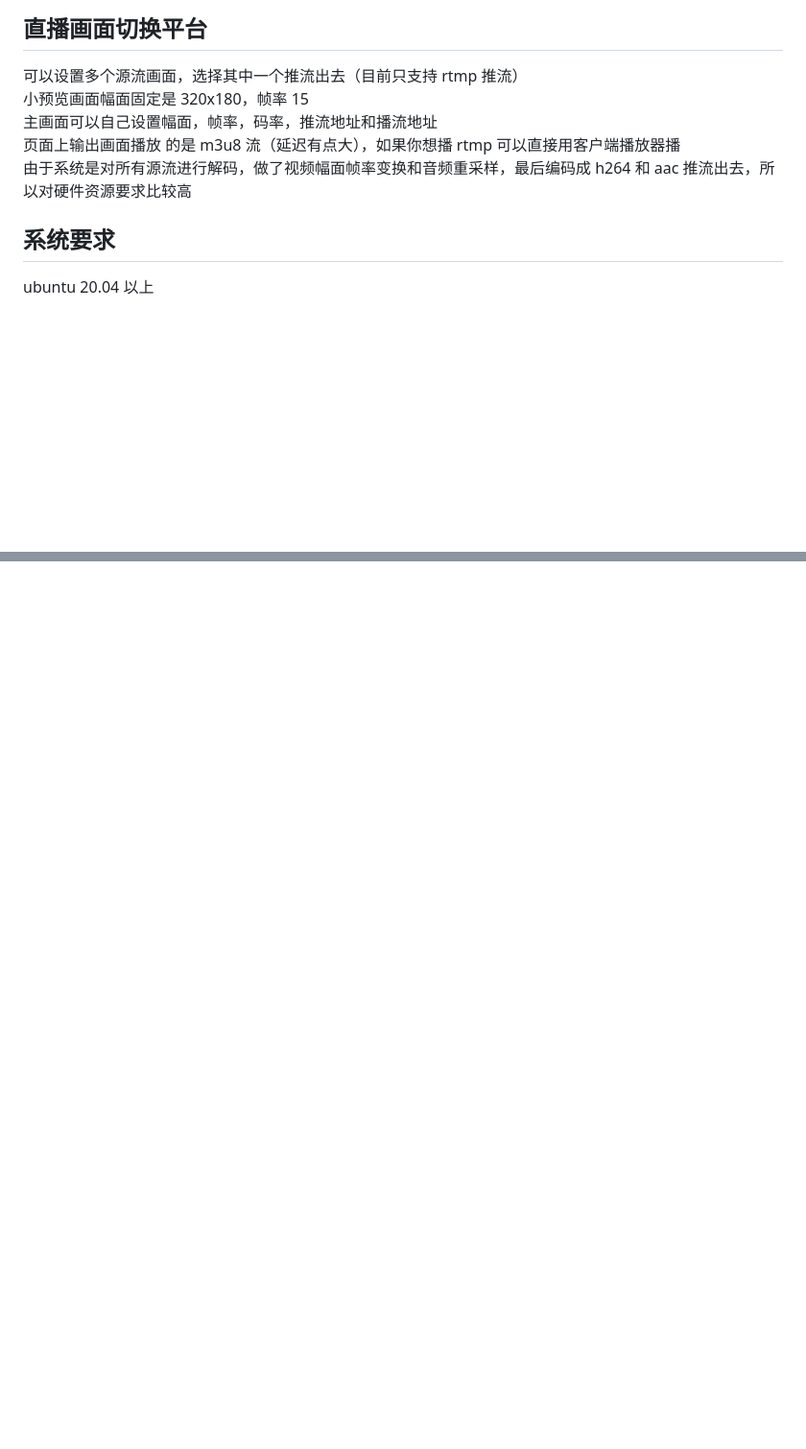
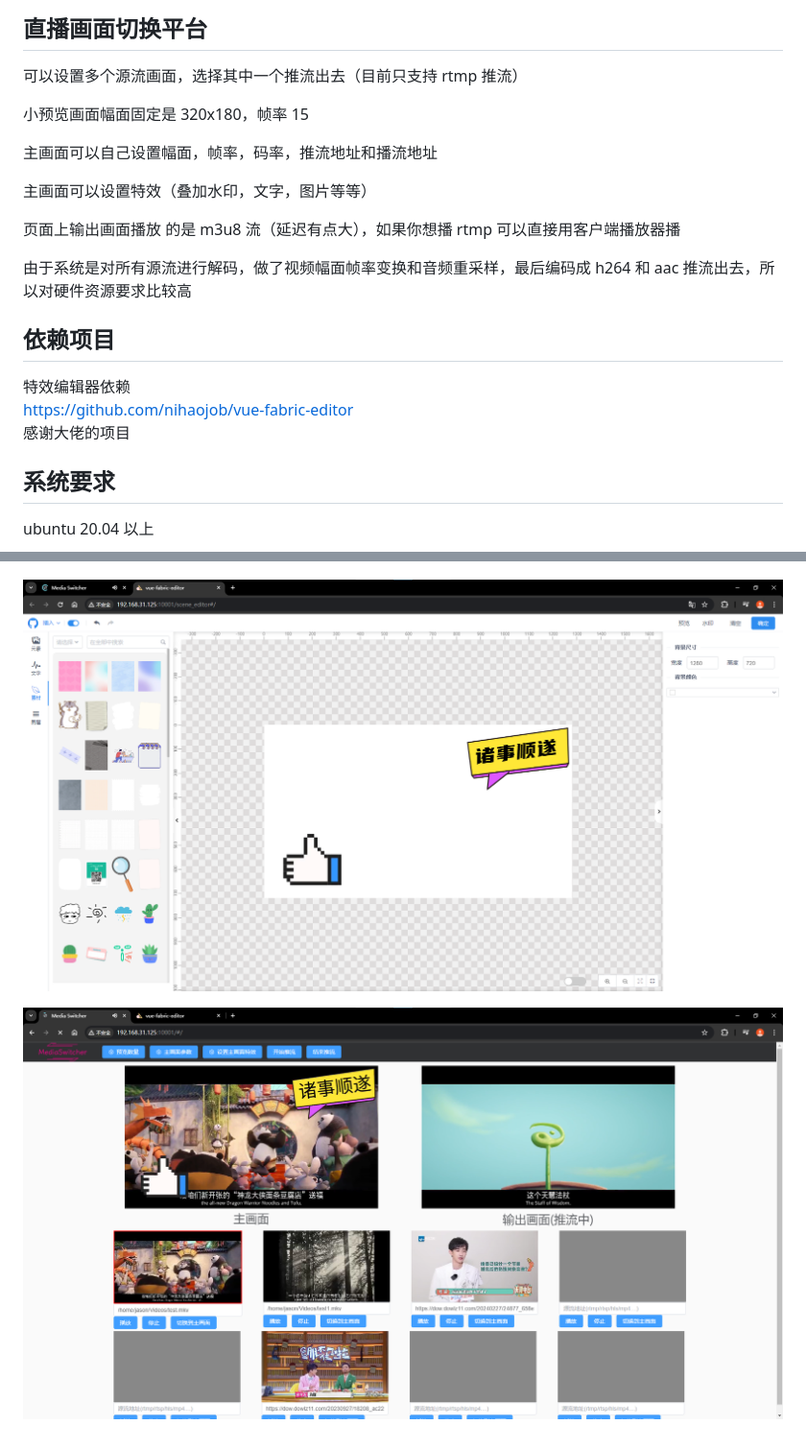
Before and after one commit to BromideY/media-switcher-demo, a Markdown page: README.md, 2 parts joined by grey strips. Shown: that part at 96% size. Rendered like a GitHub page; pictures changed too: pic/4.png (added), pic/5.png (added); blank space fills up the shorter version.

Commit message:
修改README.md

```diff
--- a/README.md
+++ b/README.md
@@ -1,10 +1,22 @@
 ## 直播画面切换平台
 
 可以设置多个源流画面，选择其中一个推流出去（目前只支持 rtmp 推流）<br>
+
 小预览画面幅面固定是 320x180，帧率 15<br>
+
 主画面可以自己设置幅面，帧率，码率，推流地址和播流地址<br>
+
+主画面可以设置特效（叠加水印，文字，图片等等）<br>
+
 页面上输出画面播放 的是 m3u8 流（延迟有点大），如果你想播 rtmp 可以直接用客户端播放器播<br>
+
 由于系统是对所有源流进行解码，做了视频幅面帧率变换和音频重采样，最后编码成 h264 和 aac 推流出去，所以对硬件资源要求比较高
+
+## 依赖项目
+
+特效编辑器依赖<br>
+https://github.com/nihaojob/vue-fabric-editor<br>
+感谢大佬的项目
 
 ## 系统要求
 
@@ -37,3 +49,7 @@ bash ./PrepareEnv.sh
 ![](./pic/2.png)
 
 ![](./pic/3.png)
+
+![](./pic/4.png)
+
+![](./pic/5.png)
```
Also changed, not shown: pic/1.png, pic/2.png, pic/3.png, 1 other file.
